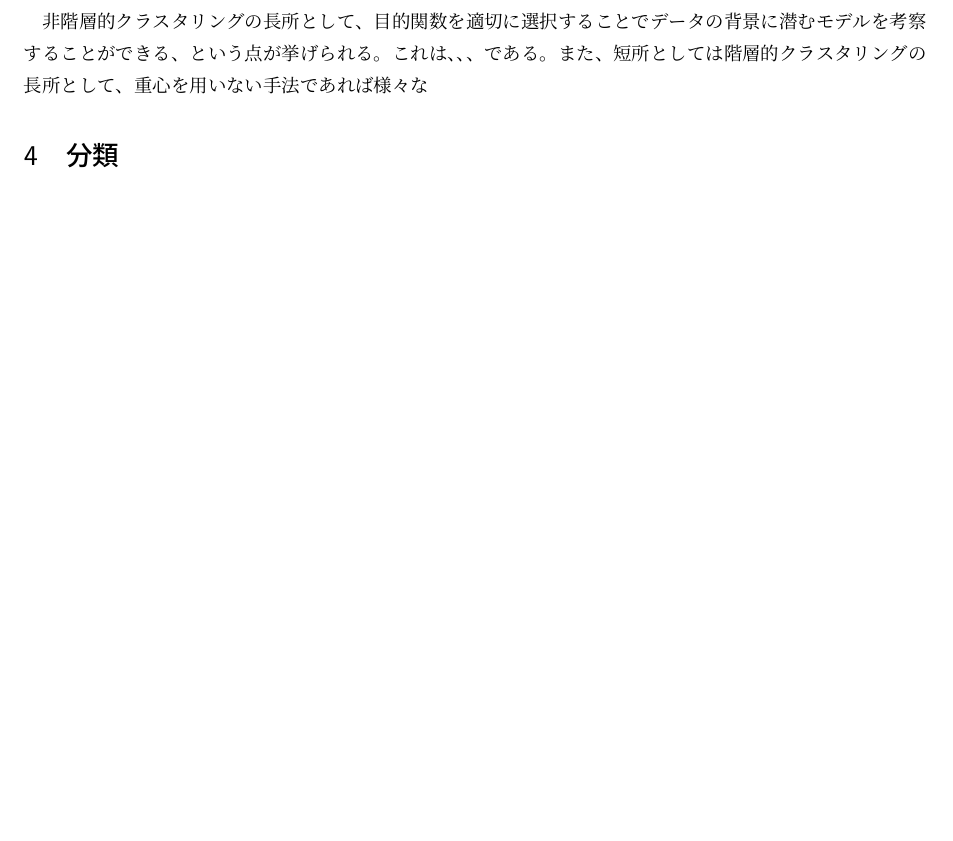
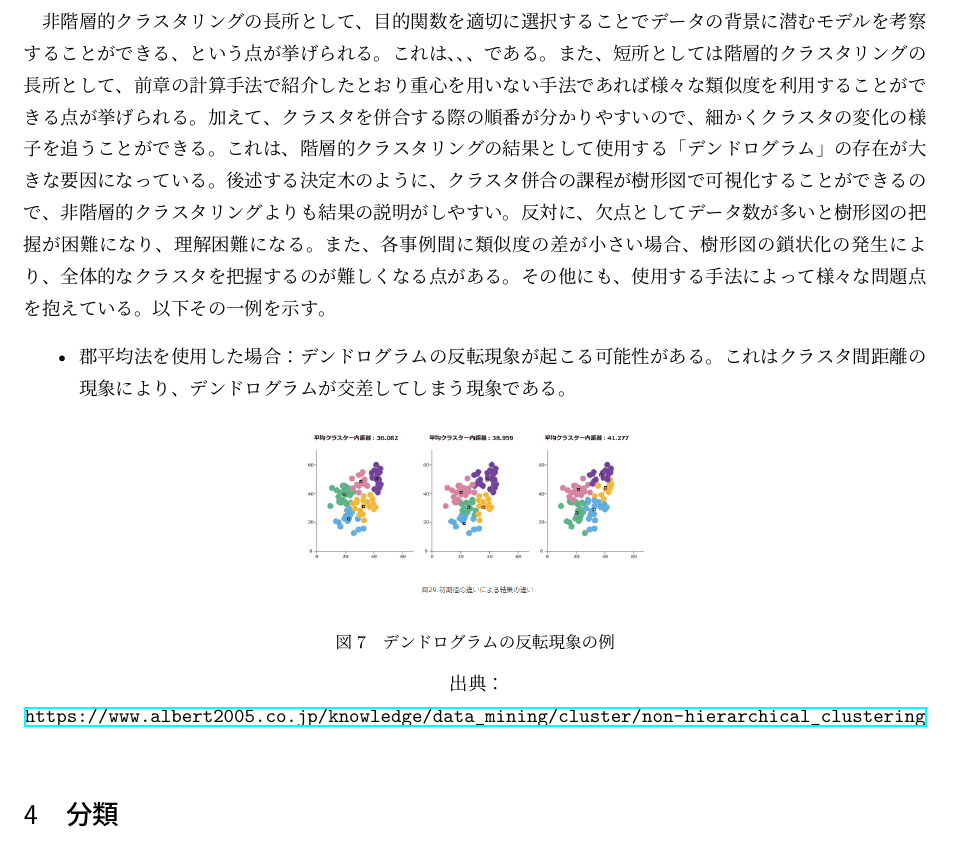
Before and after one commit to tsyu12345/data-science-report4, a LaTeX document (s5419045-report4.tex): part of page 7 of 7, cut so that both start at the same text, the shorter picture padded with empty space. Compiled offline with pLaTeX and dvipdfmx.

Commit message:
デンドログラムの反転について述べ中

```diff
--- a/s5419045-report4.tex
+++ b/s5419045-report4.tex
@@ -220,7 +220,19 @@ k-平均法では、各クラスタの重心とクラスタ内距離の総和の
 \subsection{非階層的クラスタリングと階層的クラスタリングの長所と短所}
 前章でも述べたが、非階層的クラスタリングの長所として、計算量の少なさが挙げられるだろう。反対に、短所として「初期値依存性」が挙げられるだろう。ここでは、その他の長所と短所について説明する。\par
 非階層的クラスタリングの長所として、目的関数を適切に選択することでデータの背景に潜むモデルを考察することができる、という点が挙げられる。これは、、、である。また、短所としては
-階層的クラスタリングの長所として、重心を用いない手法であれば様々な
+階層的クラスタリングの長所として、前章の計算手法で紹介したとおり重心を用いない手法であれば様々な類似度を利用することができる点が挙げられる。加えて、クラスタを併合する際の順番が分かりやすいので、細かくクラスタの変化の様子を追うことができる。これは、階層的クラスタリングの結果として使用する「デンドログラム」の存在が大きな要因になっている。後述する決定木のように、クラスタ併合の課程が樹形図で可視化することができるので、非階層的クラスタリングよりも結果の説明がしやすい。
+反対に、欠点としてデータ数が多いと樹形図の把握が困難になり、理解困難になる。また、各事例間に類似度の差が小さい場合、樹形図の鎖状化の発生により、全体的なクラスタを把握するのが難しくなる点がある。その他にも、使用する手法によって様々な問題点を抱えている。以下その一例を示す。
+\begin{itemize}
+  \item 郡平均法を使用した場合：デンドログラムの反転現象が起こる可能性がある。これはクラスタ間距離の現象により、デンドログラムが交差してしまう現象である。
+  \begin{figure}[H]
+    \centering
+    \includegraphics[scale=0.4]{images/k-problem.png}
+    \caption{デンドログラムの反転現象の例}
+    出典：\url{https://www.albert2005.co.jp/knowledge/data_mining/cluster/non-hierarchical_clustering}
+  \end{figure}
+
+
+\end{itemize}
 
 
 \section{分類}
```
